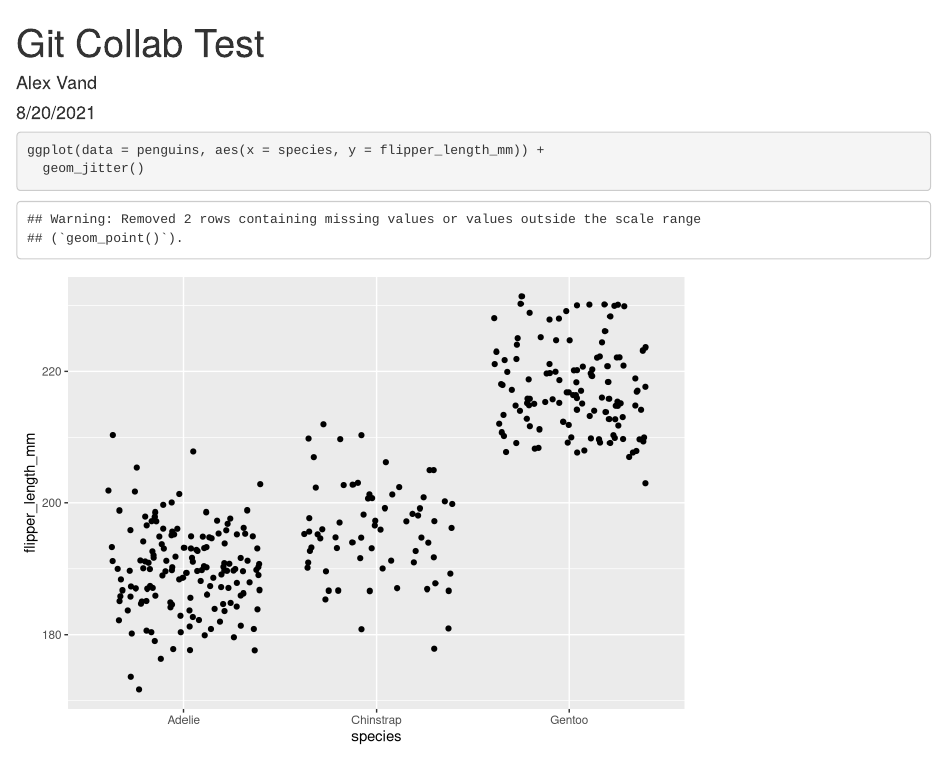
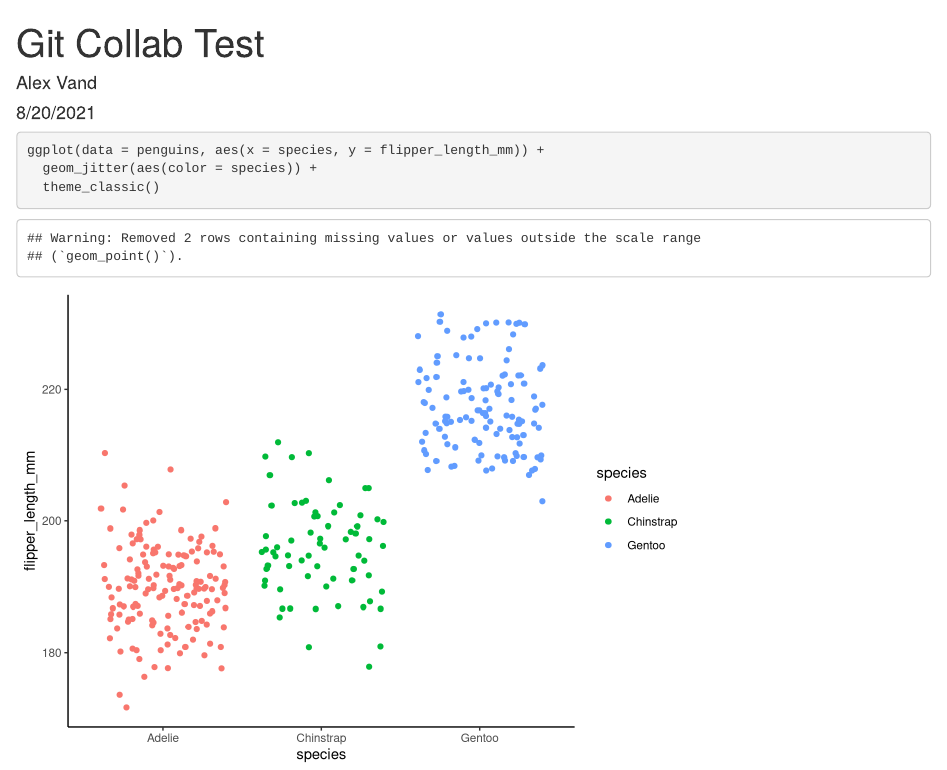
Before and after one commit to alexvand24/marie-alex-meds, an R Markdown document (git-collab.Rmd): the page in a window 1100 px wide, from its top. Rendered offline with R 4.5, knitr and Pandoc, with nearby package versions; code that draws random numbers runs with fixed seeds of ours.

Commit message:
fun changes!

````diff
--- a/git-collab.Rmd
+++ b/git-collab.Rmd
@@ -13,5 +13,6 @@ library(palmerpenguins)
 
 ```{r}
 ggplot(data = penguins, aes(x = species, y = flipper_length_mm)) +
-  geom_jitter()
+  geom_jitter(aes(color = species)) +
+  theme_classic()
 ```
````
